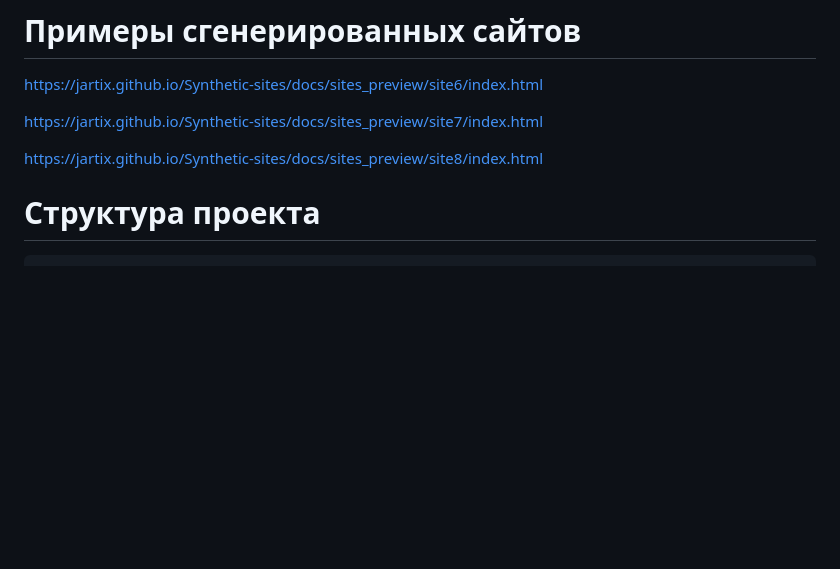
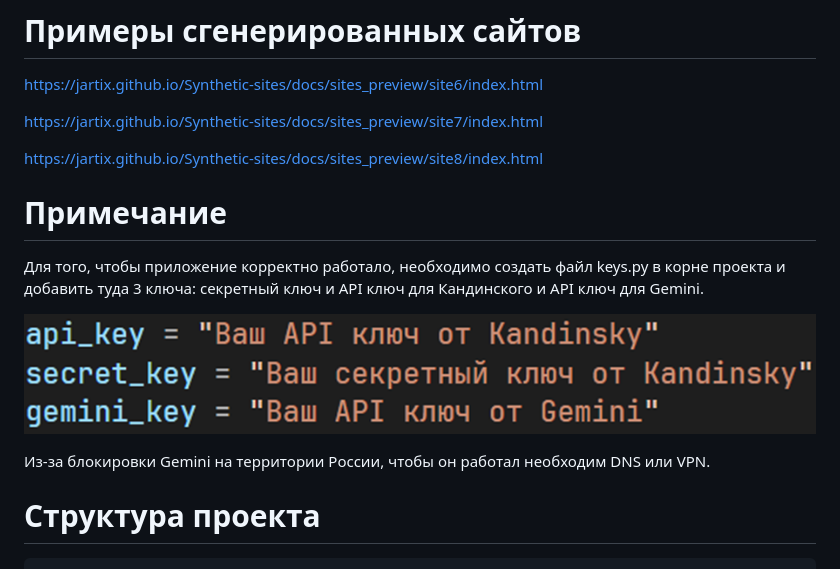
Before and after one commit to JartiX/Synthetic-sites, a Markdown page: readme.md, the part around the change. Drawn GitHub-style; pictures changed too: docs/keys_view.png (added); blank space fills up the shorter version.

````diff
--- a/readme.md
+++ b/readme.md
@@ -4,6 +4,14 @@ https://jartix.github.io/Synthetic-sites/docs/sites_preview/site6/index.html
 https://jartix.github.io/Synthetic-sites/docs/sites_preview/site7/index.html
 
 https://jartix.github.io/Synthetic-sites/docs/sites_preview/site8/index.html
+
+
+# Примечание
+Для того, чтобы приложение корректно работало, необходимо создать файл keys.py в корне проекта и добавить туда 3 ключа: секретный ключ и API ключ для Кандинского и API ключ для Gemini.
+
+![Ключи](/docs/keys_view.png)
+
+Из-за блокировки Gemini на территории России, чтобы он работал необходим DNS или VPN.
 
 # Структура проекта
 ```txt
````
Also changed, not shown: 5 other files.
